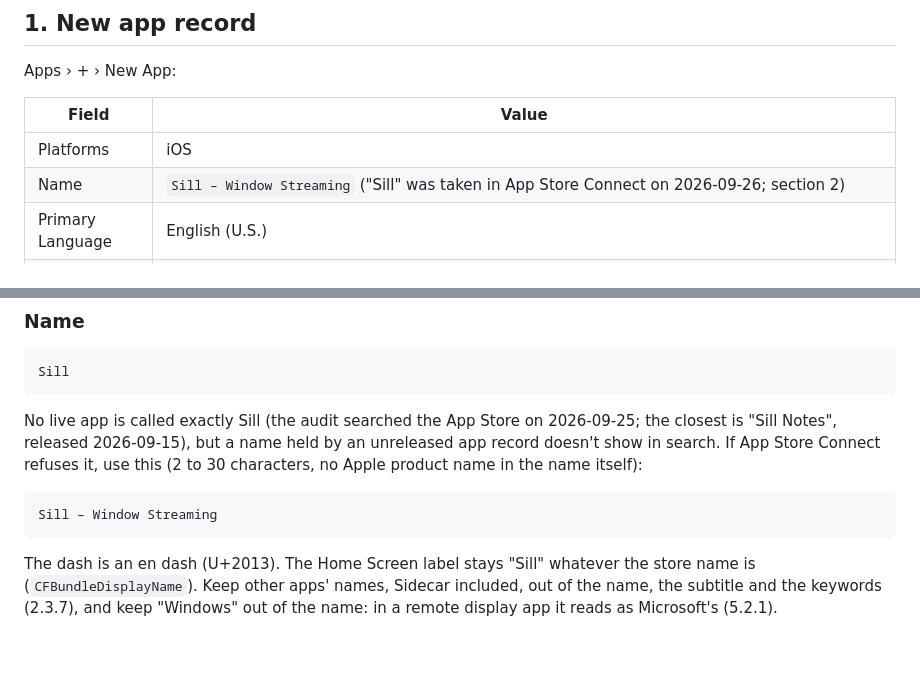
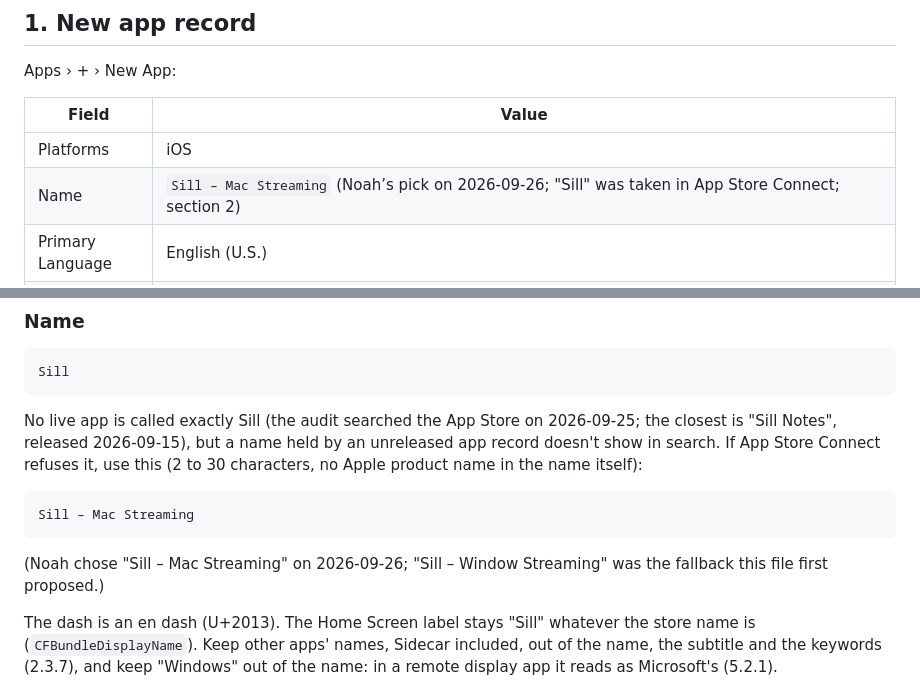
Before and after one commit to Saffsanity/sill, a Markdown page: docs/app-store-metadata.md, 2 parts joined by grey strips. GitHub-like rendering; blank space fills up the shorter version.

Commit message:
docs: the App Store name is Sill – Mac Streaming
Co-Authored-By: Claude Fable 5.1 <noreply@anthropic.com>

````diff
--- a/docs/app-store-metadata.md
+++ b/docs/app-store-metadata.md
@@ -88,7 +88,7 @@ Apps › + › New App:
 | Field | Value |
 |---|---|
 | Platforms | iOS |
-| Name | `Sill – Window Streaming` ("Sill" was taken in App Store Connect on 2026-09-26; section 2) |
+| Name | `Sill – Mac Streaming` (Noah’s pick on 2026-09-26; "Sill" was taken in App Store Connect; section 2) |
 | Primary Language | English (U.S.) |
 | Bundle ID | `me.saffer.sill` (Xcode's automatic signing on team 9B2KKVM937 should have registered it; if the menu lacks it, add it under Certificates, Identifiers & Profiles. It can't change after the first upload.) |
 | SKU | `sill-ios` (never shown; can't change) |
@@ -109,8 +109,11 @@ refuses it, use this (2 to 30 characters, no Apple product name in the name
 itself):
 
 ```text
-Sill – Window Streaming
+Sill – Mac Streaming
 ```
+
+(Noah chose "Sill – Mac Streaming" on 2026-09-26; "Sill – Window Streaming" was the
+fallback this file first proposed.)
 
 The dash is an en dash (U+2013). The Home Screen label stays "Sill" whatever
 the store name is (`CFBundleDisplayName`). Keep other apps' names, Sidecar
````
